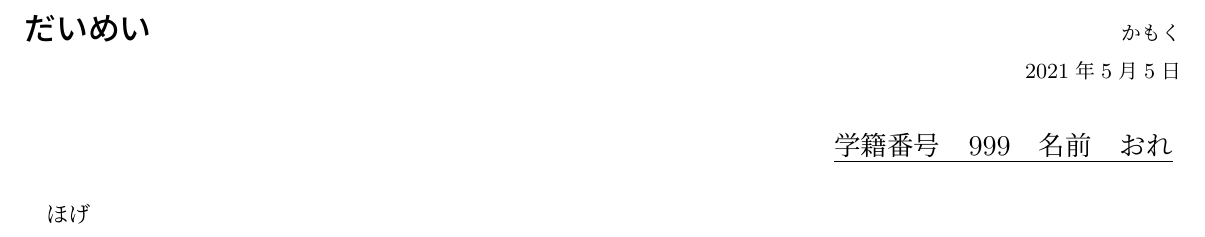
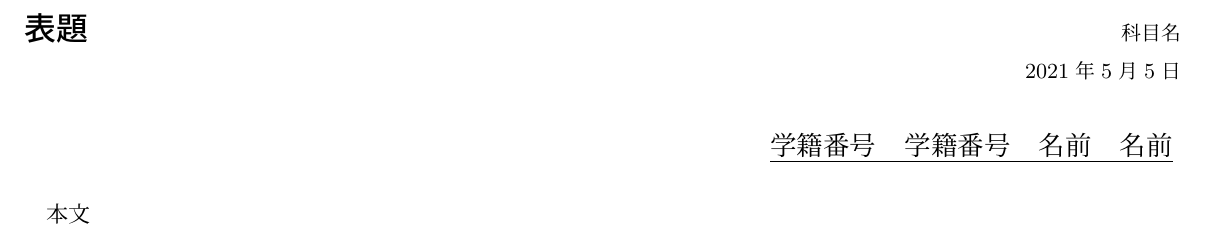
Before and after one commit to yuji96/dotfiles, a LaTeX document (report/test.tex): part of the page, cut at the place of the change. Compiled offline with upLaTeX and dvipdfmx.

Commit message:
remove  from snippet

```diff
--- a/report/test.tex
+++ b/report/test.tex
@@ -40,11 +40,11 @@
 % \end{code block setting}
 
 % \begin{newcommand}
-\newcommand{\mytitle}{だいめい}
-\newcommand{\mysubject}{かもく}
+\newcommand{\mytitle}{表題}
+\newcommand{\mysubject}{科目名}
 \newcommand{\myday}{\today}
-\newcommand{\mynumber}{999}
-\newcommand{\myname}{おれ}
+\newcommand{\mynumber}{学籍番号}
+\newcommand{\myname}{名前}
 
 \newcommand{\diag}[1]{\mathrm{diag}(#1)}
 \newcommand{\red}[1]{\textcolor{red}{#1}}
@@ -65,6 +65,6 @@
   \bigskip
 % \end{header}
 
-ほげ
+本文
 
 \end{document}
```
Also changed, not shown: report/original.tex (+5 -5 lines).
